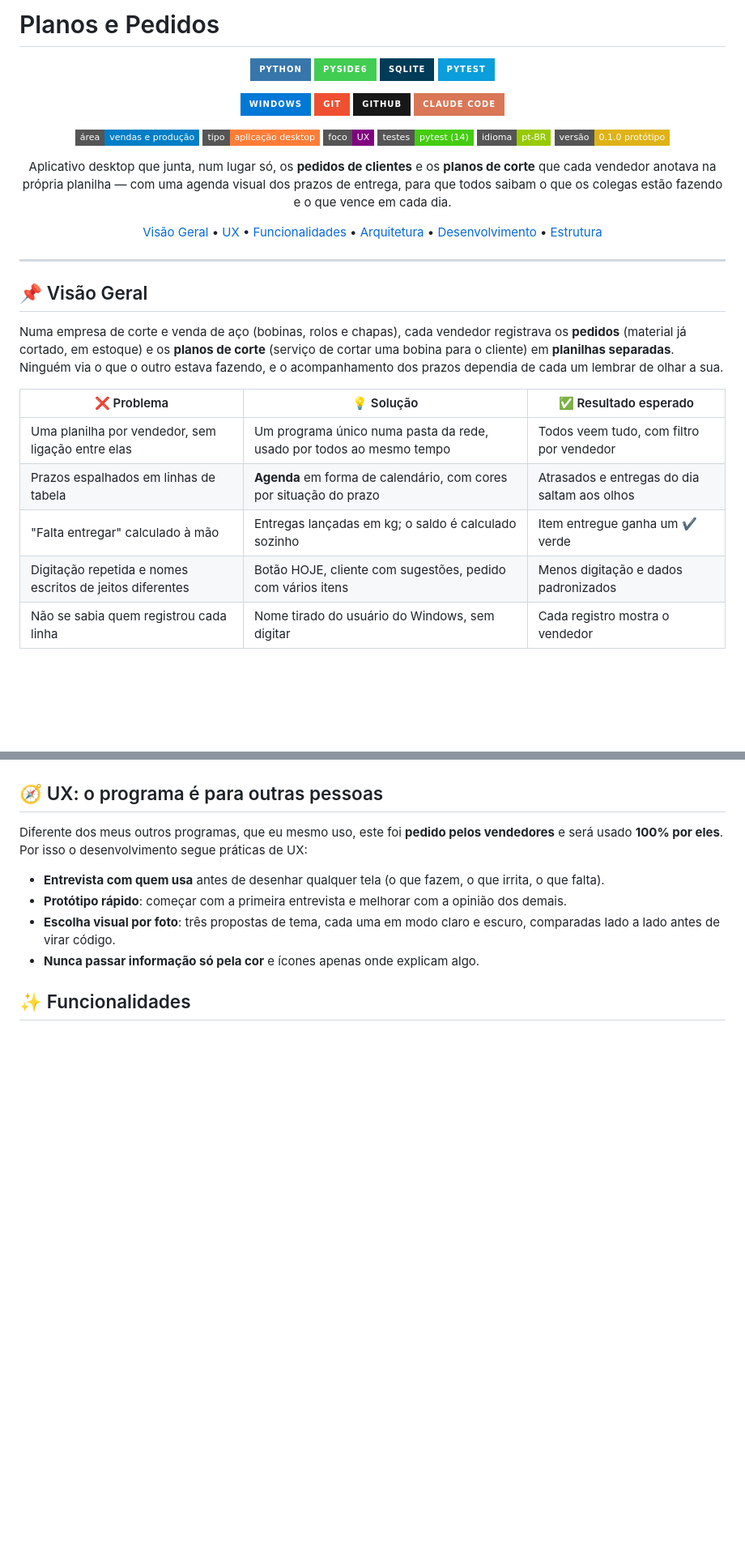
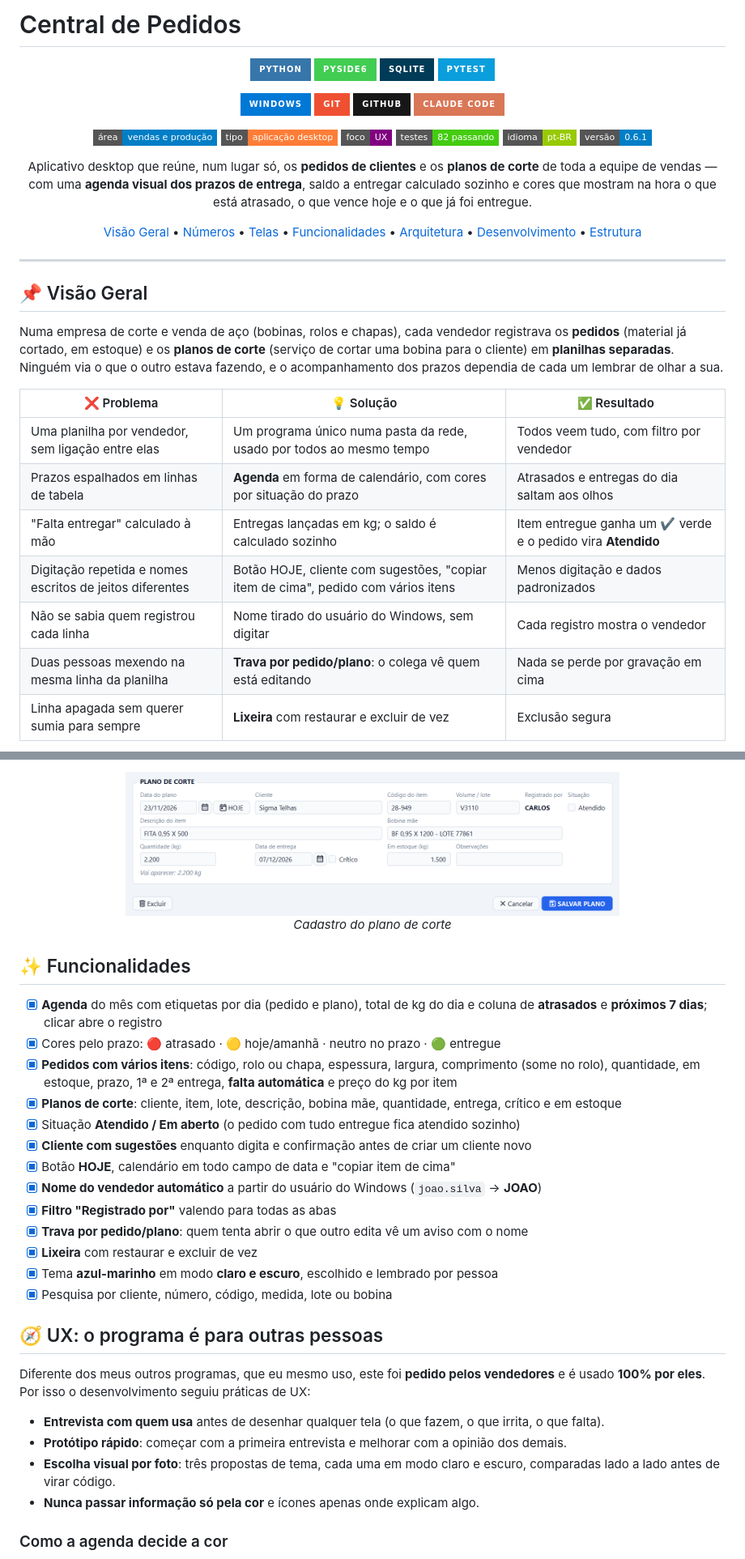
Before and after one commit to jcesarmph-ui/CentralDePedidos, a Markdown page: README.md, 2 parts joined by grey strips. Shown at 81% size. Drawn GitHub-style; pictures changed too: docs/telas/07_plano_claro.png (added); badges without logos; blank space fills up the shorter version.

Commit message:
Nome Central de Pedidos e README de portfólio com fotos
Co-Authored-By: Claude Opus 5.5 <noreply@anthropic.com>

````diff
--- a/README.md
+++ b/README.md
@@ -1,4 +1,4 @@
-# Planos e Pedidos
+# Central de Pedidos
 
 <p align="center">
   <img src="https://img.shields.io/badge/Python-3776AB?style=for-the-badge&logo=python&logoColor=white" alt="Python"/>
@@ -16,20 +16,21 @@
   <img src="https://img.shields.io/badge/área-vendas_e_produção-blue?style=flat-square" alt="Área"/>
   <img src="https://img.shields.io/badge/tipo-aplicação_desktop-orange?style=flat-square" alt="Tipo"/>
   <img src="https://img.shields.io/badge/foco-UX-purple?style=flat-square" alt="Foco"/>
-  <img src="https://img.shields.io/badge/testes-pytest_(14)-brightgreen?style=flat-square" alt="Testes"/>
+  <img src="https://img.shields.io/badge/testes-82_passando-brightgreen?style=flat-square" alt="Testes"/>
   <img src="https://img.shields.io/badge/idioma-pt--BR-green?style=flat-square" alt="Idioma"/>
-  <img src="https://img.shields.io/badge/versão-0.1.0_protótipo-yellow?style=flat-square" alt="Versão"/>
+  <img src="https://img.shields.io/badge/versão-0.6.1-blue?style=flat-square" alt="Versão"/>
 </p>
 
 <p align="center">
-  Aplicativo desktop que junta, num lugar só, os <b>pedidos de clientes</b> e os <b>planos de corte</b>
-  que cada vendedor anotava na própria planilha — com uma agenda visual dos prazos de entrega, para
-  que todos saibam o que os colegas estão fazendo e o que vence em cada dia.
+  Aplicativo desktop que reúne, num lugar só, os <b>pedidos de clientes</b> e os <b>planos de corte</b>
+  de toda a equipe de vendas — com uma <b>agenda visual dos prazos de entrega</b>, saldo a entregar
+  calculado sozinho e cores que mostram na hora o que está atrasado, o que vence hoje e o que já foi entregue.
 </p>
 
 <p align="center">
   <a href="#-visão-geral">Visão Geral</a> •
-  <a href="#-ux-o-programa-é-para-outras-pessoas">UX</a> •
+  <a href="#-em-números">Números</a> •
+  <a href="#-telas">Telas</a> •
   <a href="#-funcionalidades">Funcionalidades</a> •
   <a href="#️-arquitetura">Arquitetura</a> •
   <a href="#️-como-foi-desenvolvido">Desenvolvimento</a> •
@@ -45,13 +46,15 @@ Numa empresa de corte e venda de aço (bobinas, rolos e chapas), cada vendedor r
 bobina para o cliente) em **planilhas separadas**. Ninguém via o que o outro estava fazendo, e o
 acompanhamento dos prazos dependia de cada um lembrar de olhar a sua.
 
-| ❌ Problema | 💡 Solução | ✅ Resultado esperado |
+| ❌ Problema | 💡 Solução | ✅ Resultado |
 |---|---|---|
 | Uma planilha por vendedor, sem ligação entre elas | Um programa único numa pasta da rede, usado por todos ao mesmo tempo | Todos veem tudo, com filtro por vendedor |
 | Prazos espalhados em linhas de tabela | **Agenda** em forma de calendário, com cores por situação do prazo | Atrasados e entregas do dia saltam aos olhos |
-| "Falta entregar" calculado à mão | Entregas lançadas em kg; o saldo é calculado sozinho | Item entregue ganha um ✔ verde |
-| Digitação repetida e nomes escritos de jeitos diferentes | Botão HOJE, cliente com sugestões, pedido com vários itens | Menos digitação e dados padronizados |
+| "Falta entregar" calculado à mão | Entregas lançadas em kg; o saldo é calculado sozinho | Item entregue ganha um ✔ verde e o pedido vira **Atendido** |
+| Digitação repetida e nomes escritos de jeitos diferentes | Botão HOJE, cliente com sugestões, "copiar item de cima", pedido com vários itens | Menos digitação e dados padronizados |
 | Não se sabia quem registrou cada linha | Nome tirado do usuário do Windows, sem digitar | Cada registro mostra o vendedor |
+| Duas pessoas mexendo na mesma linha da planilha | **Trava por pedido/plano**: o colega vê quem está editando | Nada se perde por gravação em cima |
+| Linha apagada sem querer sumia para sempre | **Lixeira** com restaurar e excluir de vez | Exclusão segura |
 
 ```mermaid
 mindmap
@@ -75,8 +113,30 @@ mindmap
+<p align="center">
+  <img src="docs/telas/07_plano_claro.png" alt="Plano de corte" width="70%"/><br/>
+  <i>Cadastro do plano de corte</i>
+</p>
+
+## ✨ Funcionalidades
+
+- [x] **Agenda** do mês com etiquetas por dia (pedido e plano), total de kg do dia e coluna de
+      **atrasados** e **próximos 7 dias**; clicar abre o registro
+- [x] Cores pelo prazo: 🔴 atrasado · 🟡 hoje/amanhã · neutro no prazo · 🟢 entregue
+- [x] **Pedidos com vários itens**: código, rolo ou chapa, espessura, largura, comprimento (some no
+      rolo), quantidade, em estoque, prazo, 1ª e 2ª entrega, **falta automática** e preço do kg por item
+- [x] **Planos de corte**: cliente, item, lote, descrição, bobina mãe, quantidade, entrega, crítico e em estoque
+- [x] Situação **Atendido / Em aberto** (o pedido com tudo entregue fica atendido sozinho)
+- [x] **Cliente com sugestões** enquanto digita e confirmação antes de criar um cliente novo
+- [x] Botão **HOJE**, calendário em todo campo de data e "copiar item de cima"
+- [x] **Nome do vendedor automático** a partir do usuário do Windows (`joao.silva` → **JOAO**)
+- [x] **Filtro "Registrado por"** valendo para todas as abas
+- [x] **Trava por pedido/plano**: quem tenta abrir o que outro edita vê um aviso com o nome
+- [x] **Lixeira** com restaurar e excluir de vez
+- [x] Tema **azul-marinho** em modo **claro e escuro**, escolhido e lembrado por pessoa
+- [x] Pesquisa por cliente, número, código, medida, lote ou bobina
 
 ## 🧭 UX: o programa é para outras pessoas
 
-Diferente dos meus outros programas, que eu mesmo uso, este foi **pedido pelos vendedores** e será
-usado **100% por eles**. Por isso o desenvolvimento segue práticas de UX:
+Diferente dos meus outros programas, que eu mesmo uso, este foi **pedido pelos vendedores** e é
+usado **100% por eles**. Por isso o desenvolvimento seguiu práticas de UX:
 
 - **Entrevista com quem usa** antes de desenhar qualquer tela (o que fazem, o que irrita, o que falta).
 - **Protótipo rápido**: começar com a primeira entrevista e melhorar com a opinião dos demais.
@@ -84,5 +144,5 @@ usado **100% por eles**. Por isso o desenvolvimento segue práticas de UX:
   lado a lado antes de virar código.
 - **Nunca passar informação só pela cor** e ícones apenas onde explicam algo.
 
-## ✨ Funcionalidades
+### Como a agenda decide a cor
 
````
Also changed, not shown: other parts of README.md (+147 -28 lines), docs/telas/01_agenda.png (added), docs/telas/02_pedidos.png (added), docs/telas/03_pedido.png (added), docs/telas/04_planos.png (added), docs/telas/05_agenda_claro.png (added), 2 other files.
